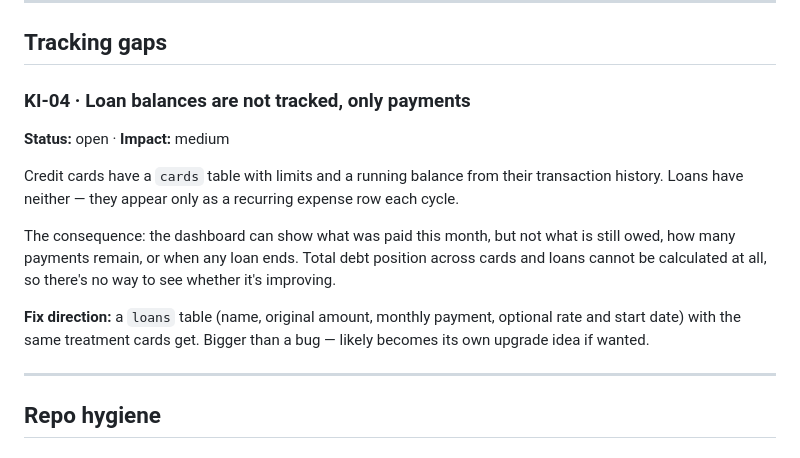
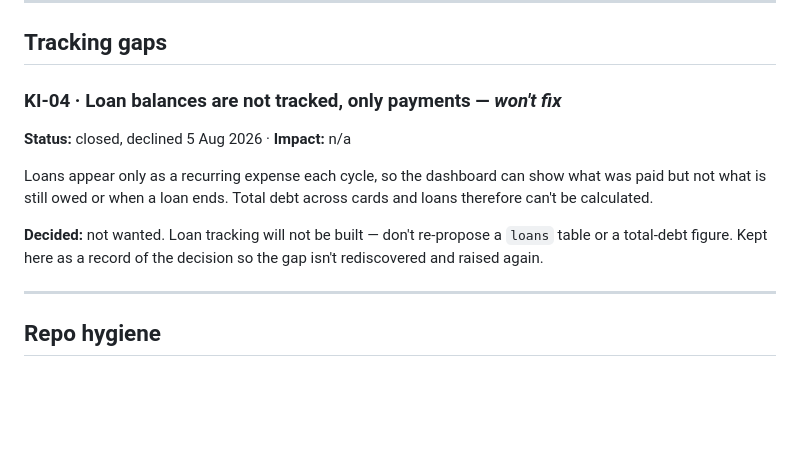
Before and after one commit to hassananabi98-afk/Hasan-Dashboard, a Markdown page: docs/known-issues.md, the part around the change. Drawn GitHub-style; blank space fills up the shorter version.

Commit message:
Close KI-04 as declined: loan tracking not wanted
Co-Authored-By: Claude <noreply@anthropic.com>

```diff
--- a/docs/known-issues.md
+++ b/docs/known-issues.md
@@ -63,21 +63,16 @@ a fully manual habit, so don't propose reminder UI for this again.
 
 ## Tracking gaps
 
-### KI-04 · Loan balances are not tracked, only payments
-**Status:** open · **Impact:** medium
+### KI-04 · Loan balances are not tracked, only payments — *won't fix*
+**Status:** closed, declined 5 Aug 2026 · **Impact:** n/a
 
-Credit cards have a `cards` table with limits and a running balance from their
-transaction history. Loans have neither — they appear only as a recurring
-expense row each cycle.
+Loans appear only as a recurring expense each cycle, so the dashboard can show
+what was paid but not what is still owed or when a loan ends. Total debt across
+cards and loans therefore can't be calculated.
 
-The consequence: the dashboard can show what was paid this month, but not what
-is still owed, how many payments remain, or when any loan ends. Total debt
-position across cards and loans cannot be calculated at all, so there's no way
-to see whether it's improving.
-
-**Fix direction:** a `loans` table (name, original amount, monthly payment,
-optional rate and start date) with the same treatment cards get. Bigger than a
-bug — likely becomes its own upgrade idea if wanted.
+**Decided:** not wanted. Loan tracking will not be built — don't re-propose a
+`loans` table or a total-debt figure. Kept here as a record of the decision so
+the gap isn't rediscovered and raised again.
 
 ---
 
```
Also changed, not shown: docs/changelog.md (+1 -0 lines).
